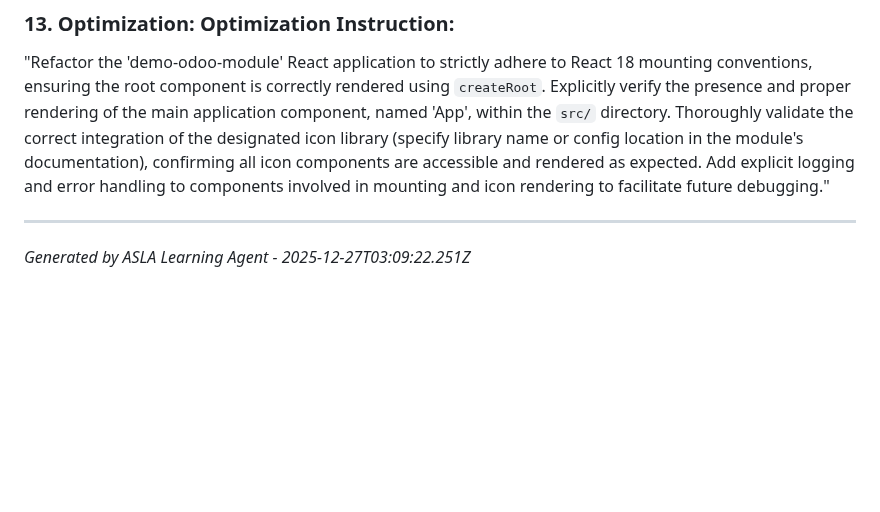
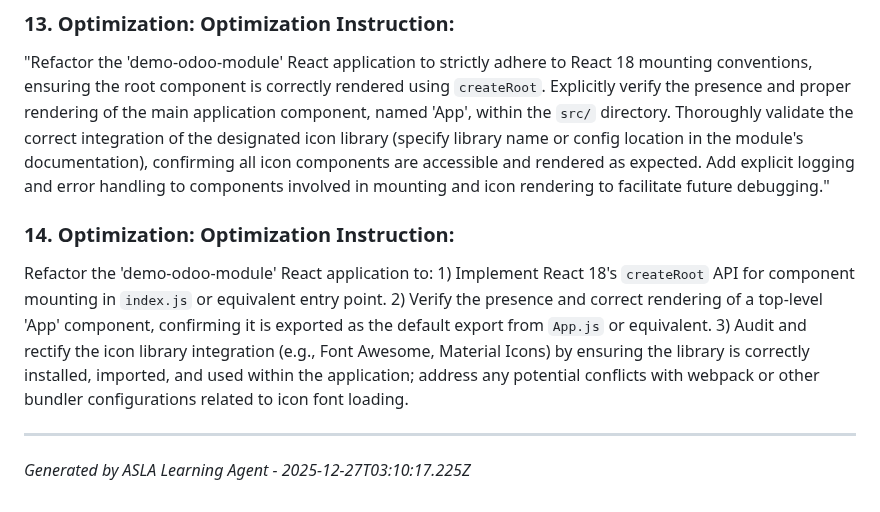
Before and after one commit to buya-v/odoo-module, a Markdown page: docs/LESSONS_LEARNED.md, the part around the change. Drawn GitHub-style; blank space fills up the shorter version.

Commit message:
build: Cycle 1 - Production build by ASLA

```diff
--- a/docs/LESSONS_LEARNED.md
+++ b/docs/LESSONS_LEARNED.md
@@ -58,5 +58,9 @@ Refactor the 'demo-odoo-module' React application to: 1) Implement React 18's co
 
 "Refactor the 'demo-odoo-module' React application to strictly adhere to React 18 mounting conventions, ensuring the root component is correctly rendered using `createRoot`. Explicitly verify the presence and proper rendering of the main application component, named 'App', within the `src/` directory. Thoroughly validate the correct integration of the designated icon library (specify library name or config location in the module's documentation), confirming all icon components are accessible and rendered as expected. Add explicit logging and error handling to components involved in mounting and icon rendering to facilitate future debugging."
 
+### 14. Optimization: **Optimization Instruction:**
+
+Refactor the 'demo-odoo-module' React application to: 1) Implement React 18's `createRoot` API for component mounting in `index.js` or equivalent entry point. 2) Verify the presence and correct rendering of a top-level 'App' component, confirming it is exported as the default export from `App.js` or equivalent. 3) Audit and rectify the icon library integration (e.g., Font Awesome, Material Icons) by ensuring the library is correctly installed, imported, and used within the application; address any potential conflicts with webpack or other bundler configurations related to icon font loading.
+
 ---
-*Generated by ASLA Learning Agent - 2025-12-27T03:09:22.251Z*
+*Generated by ASLA Learning Agent - 2025-12-27T03:10:17.225Z*
```
Also changed, not shown: docs/bugs/BUG-1-1766805013061.md (added, +18 -0 lines).
